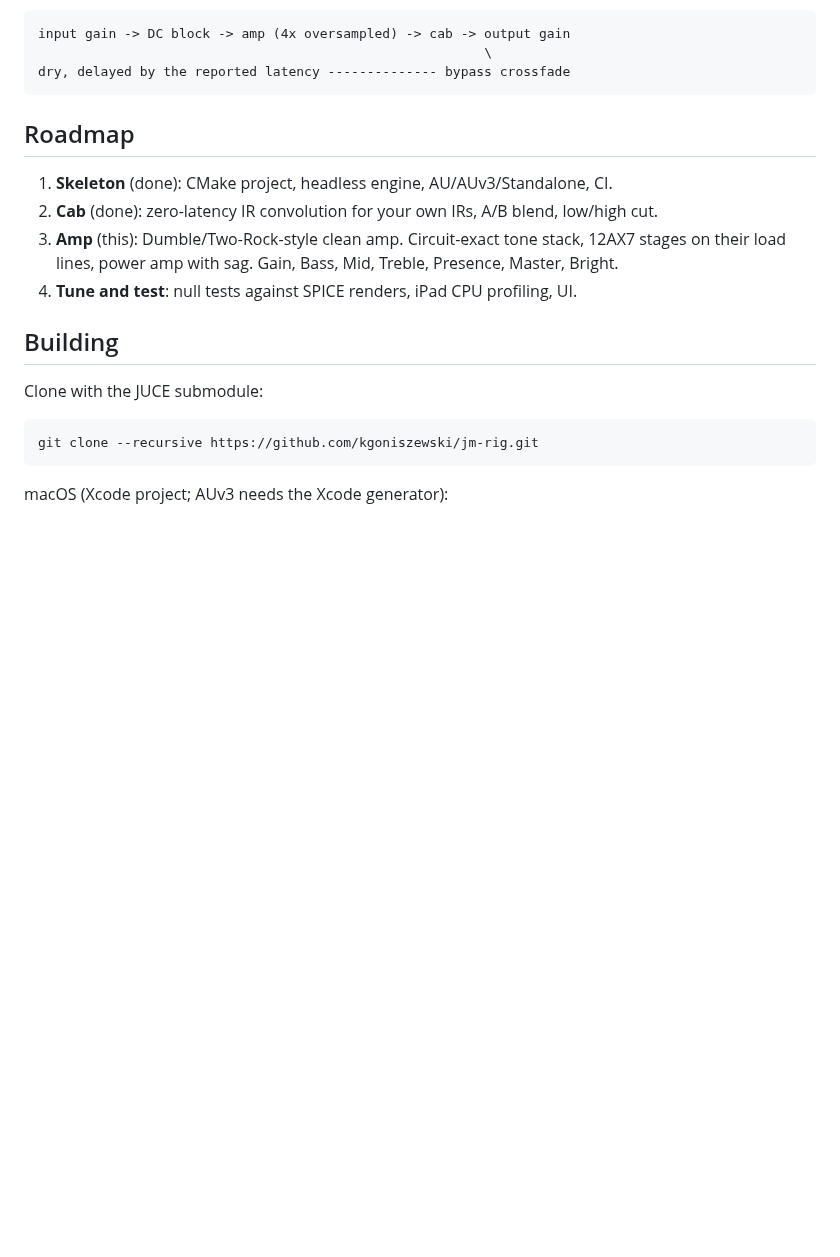
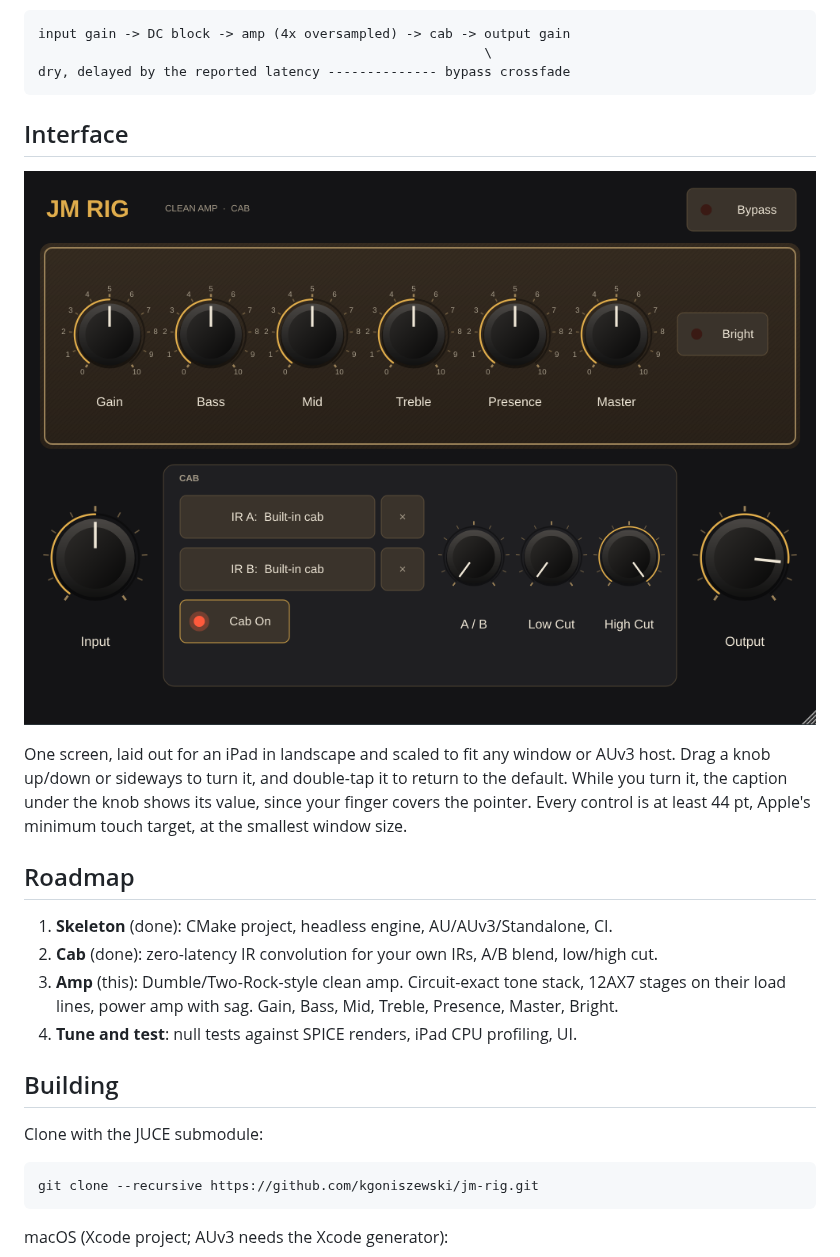
Before and after one commit to kgoniszewski/jm-rig, a Markdown page: README.md, the part around the change. GitHub-like rendering; pictures changed too: docs/images/editor.png (added); blank space fills up the shorter version.

````diff
--- a/README.md
+++ b/README.md
@@ -28,6 +28,16 @@ input gain -> DC block -> amp (4x oversampled) -> cab -> output gain
                                                          \
 dry, delayed by the reported latency -------------- bypass crossfade
 ```
+
+## Interface
+
+![JM Rig editor](docs/images/editor.png)
+
+One screen, laid out for an iPad in landscape and scaled to fit any window or
+AUv3 host. Drag a knob up/down or sideways to turn it, and double-tap it to
+return to the default. While you turn it, the caption under the knob shows its
+value, since your finger covers the pointer. Every control is at least 44 pt,
+Apple's minimum touch target, at the smallest window size.
 
 ## Roadmap
 
````
Also changed, not shown: 6 other files.
